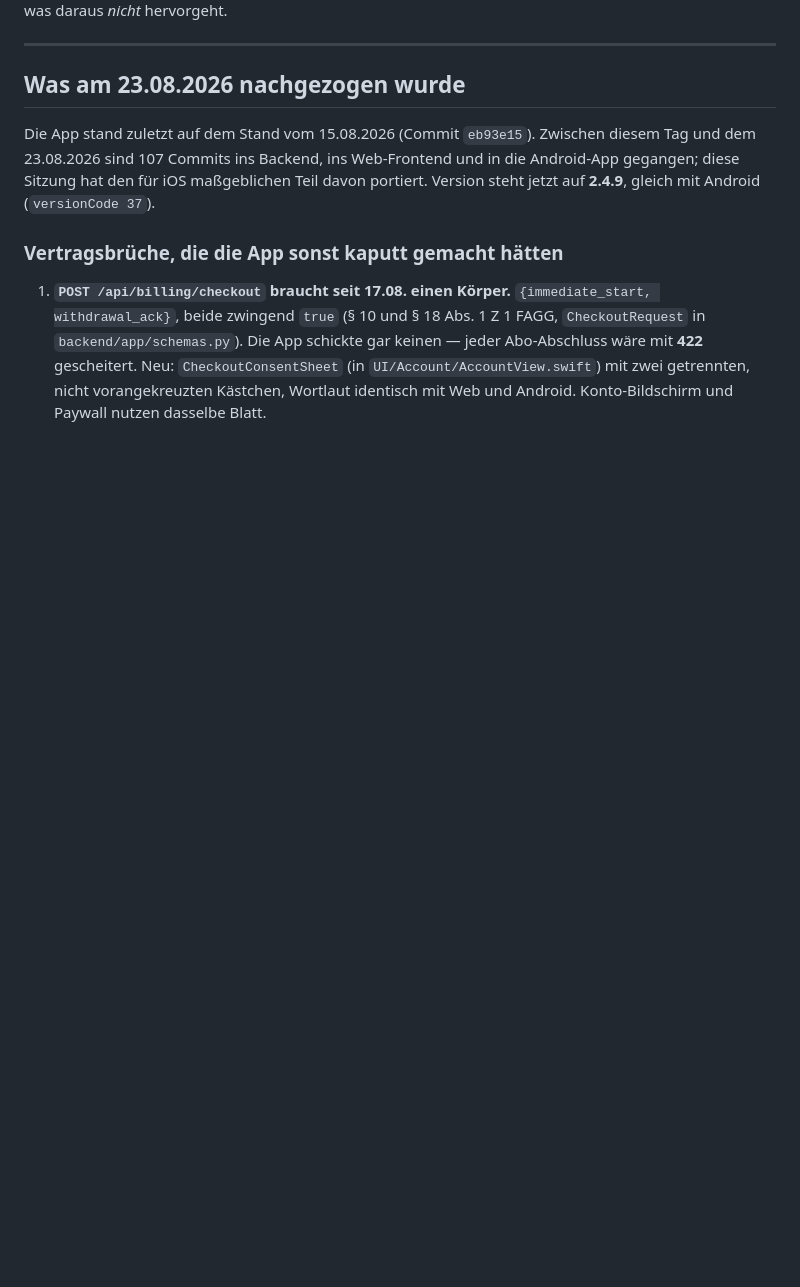
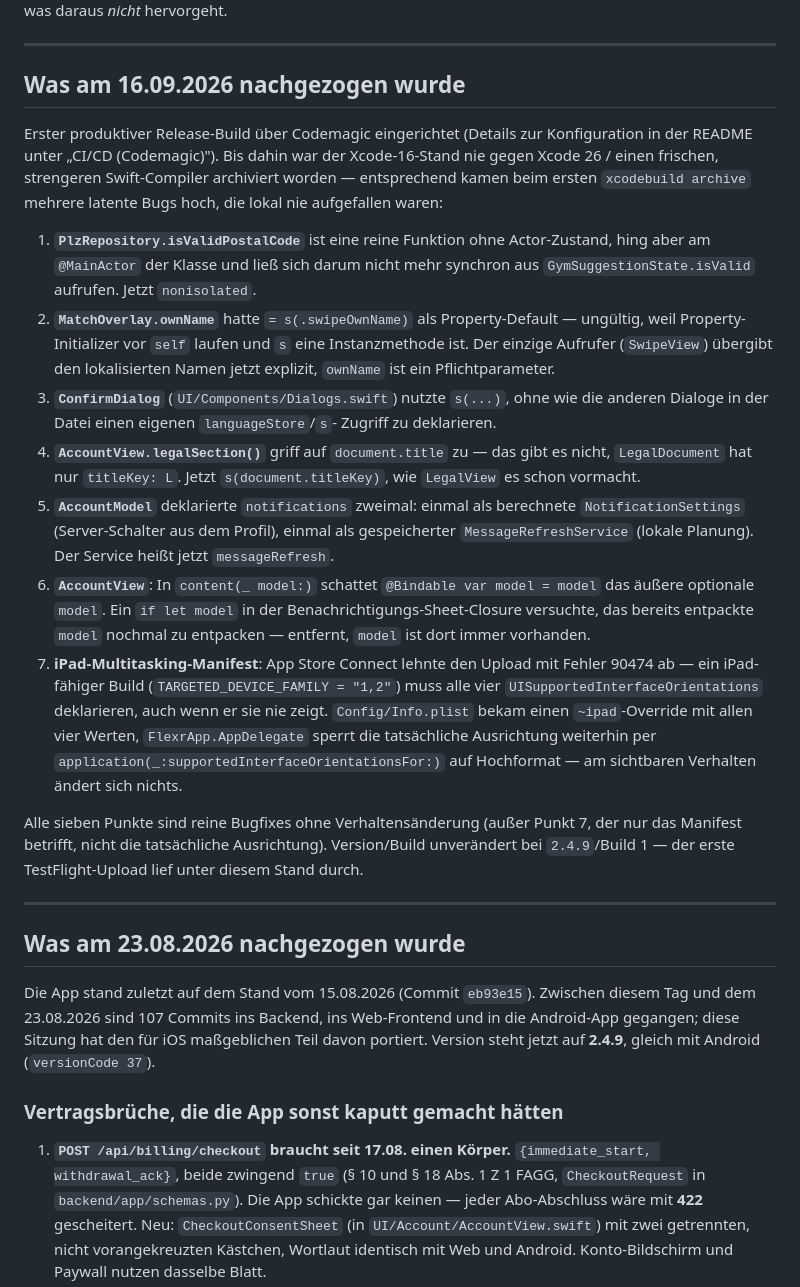
Before and after one commit to flexrsocial/flexr, a Markdown page: ios/HANDOFF.md, the part around one of its changes. GitHub-like rendering; blank space fills up the shorter version.

Commit message:
docs(ios): document Codemagic CI/CD setup and the release-build fixes
Records the flexr_asc / ios_signing Codemagic secrets required to
reproduce the pipeline (README), and the seven latent bugs the first
Xcode 26 archive build surfaced along with why each one happened
(HANDOFF).

Co-Authored-By: Claude Sonnet 5 <noreply@anthropic.com>

```diff
--- a/ios/HANDOFF.md
+++ b/ios/HANDOFF.md
@@ -4,4 +4,51 @@ Stand: **23.08.2026**. Für Aufbau, Build-Befehle und die Migrationstabelle sieh
 [README.md](README.md) — hier steht nur, was daraus *nicht* hervorgeht.
+
+---
+
+## Was am 16.09.2026 nachgezogen wurde
+
+Erster produktiver Release-Build über Codemagic eingerichtet (Details zur
+Konfiguration in der README unter „CI/CD (Codemagic)"). Bis dahin war der
+Xcode-16-Stand nie gegen Xcode 26 / einen frischen, strengeren
+Swift-Compiler archiviert worden — entsprechend kamen beim ersten
+`xcodebuild archive` mehrere latente Bugs hoch, die lokal nie aufgefallen
+waren:
+
+1. **`PlzRepository.isValidPostalCode`** ist eine reine Funktion ohne
+   Actor-Zustand, hing aber am `@MainActor` der Klasse und ließ sich darum
+   nicht mehr synchron aus `GymSuggestionState.isValid` aufrufen. Jetzt
+   `nonisolated`.
+2. **`MatchOverlay.ownName`** hatte `= s(.swipeOwnName)` als Property-Default
+   — ungültig, weil Property-Initializer vor `self` laufen und `s` eine
+   Instanzmethode ist. Der einzige Aufrufer (`SwipeView`) übergibt den
+   lokalisierten Namen jetzt explizit, `ownName` ist ein Pflichtparameter.
+3. **`ConfirmDialog`** (`UI/Components/Dialogs.swift`) nutzte `s(...)`, ohne
+   wie die anderen Dialoge in der Datei einen eigenen `languageStore`/`s`-
+   Zugriff zu deklarieren.
+4. **`AccountView.legalSection()`** griff auf `document.title` zu — das gibt
+   es nicht, `LegalDocument` hat nur `titleKey: L`. Jetzt `s(document.titleKey)`,
+   wie `LegalView` es schon vormacht.
+5. **`AccountModel`** deklarierte `notifications` zweimal: einmal als
+   berechnete `NotificationSettings` (Server-Schalter aus dem Profil), einmal
+   als gespeicherter `MessageRefreshService` (lokale Planung). Der Service
+   heißt jetzt `messageRefresh`.
+6. **`AccountView`**: In `content(_ model:)` schattet `@Bindable var model =
+   model` das äußere optionale `model`. Ein `if let model` in der
+   Benachrichtigungs-Sheet-Closure versuchte, das bereits entpackte `model`
+   nochmal zu entpacken — entfernt, `model` ist dort immer vorhanden.
+7. **iPad-Multitasking-Manifest**: App Store Connect lehnte den Upload mit
+   Fehler 90474 ab — ein iPad-fähiger Build (`TARGETED_DEVICE_FAMILY =
+   "1,2"`) muss alle vier `UISupportedInterfaceOrientations` deklarieren,
+   auch wenn er sie nie zeigt. `Config/Info.plist` bekam einen
+   `~ipad`-Override mit allen vier Werten, `FlexrApp.AppDelegate` sperrt die
+   tatsächliche Ausrichtung weiterhin per
+   `application(_:supportedInterfaceOrientationsFor:)` auf Hochformat — am
+   sichtbaren Verhalten ändert sich nichts.
+
+Alle sieben Punkte sind reine Bugfixes ohne Verhaltensänderung (außer Punkt
+7, der nur das Manifest betrifft, nicht die tatsächliche Ausrichtung).
+Version/Build unverändert bei `2.4.9`/Build 1 — der erste TestFlight-Upload
+lief unter diesem Stand durch.
 
 ---
 
```
Also changed, not shown: other parts of ios/HANDOFF.md (+1 -1 lines), ios/README.md (+30 -0 lines).
